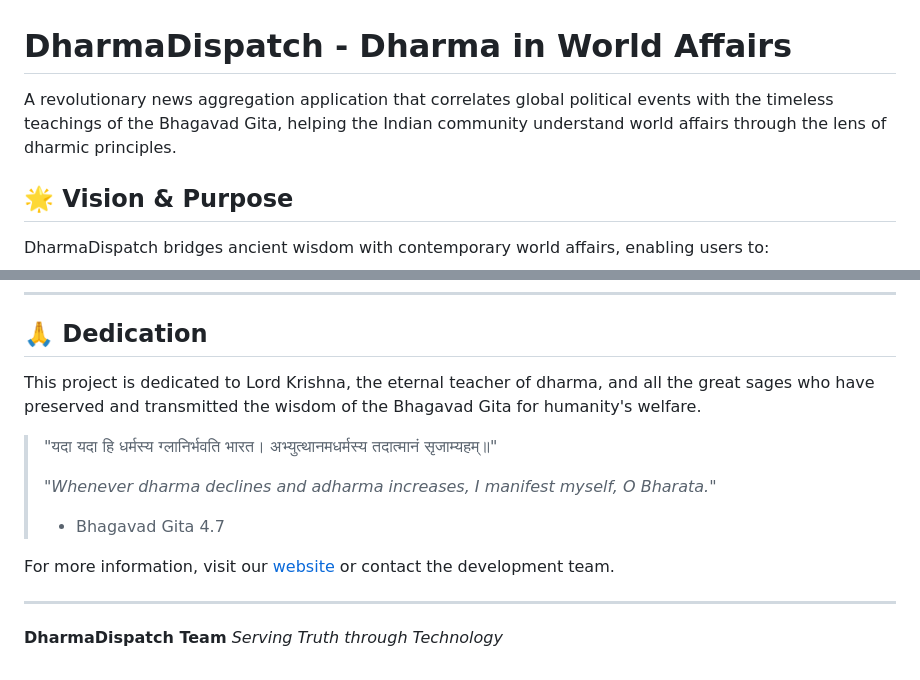
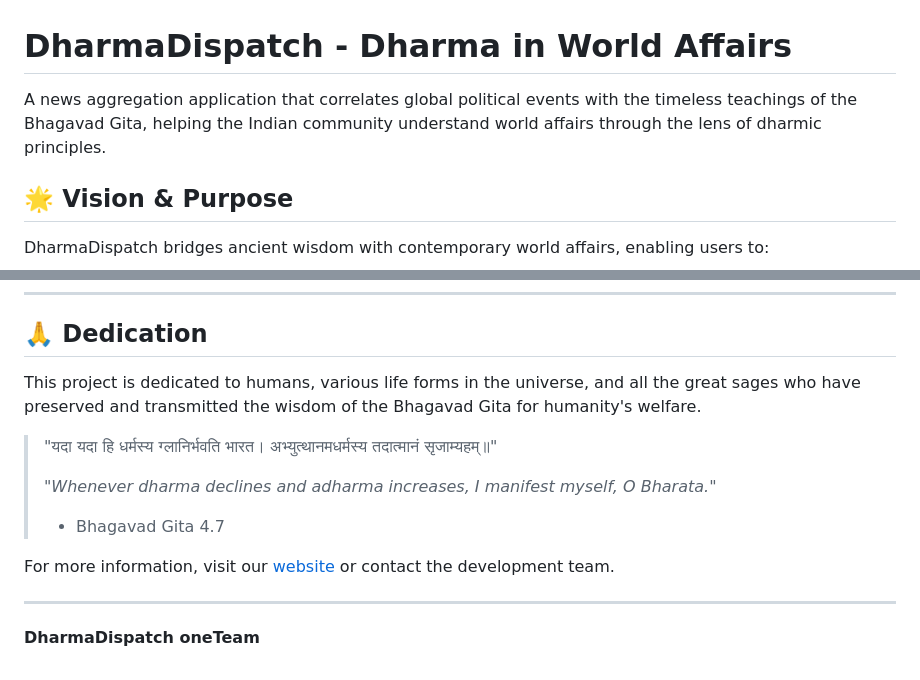
Before and after one commit to sudhu90/DharmaDispatch, a Markdown page: README.md, 2 parts joined by grey strips. Drawn GitHub-style.

```diff
--- a/README.md
+++ b/README.md
@@ -1,6 +1,6 @@
 # DharmaDispatch - Dharma in World Affairs
 
-A revolutionary news aggregation application that correlates global political events with the timeless teachings of the Bhagavad Gita, helping the Indian community understand world affairs through the lens of dharmic principles.
+A news aggregation application that correlates global political events with the timeless teachings of the Bhagavad Gita, helping the Indian community understand world affairs through the lens of dharmic principles.
 
 ## 🌟 Vision & Purpose
 
@@ -332,7 +332,7 @@ DharmaDispatch aims to become the world's premier platform for understanding glo
 
 ## 🙏 Dedication
 
-This project is dedicated to Lord Krishna, the eternal teacher of dharma, and all the great sages who have preserved and transmitted the wisdom of the Bhagavad Gita for humanity's welfare.
+This project is dedicated to humans, various life forms in the universe, and all the great sages who have preserved and transmitted the wisdom of the Bhagavad Gita for humanity's welfare.
 
 > "यदा यदा हि धर्मस्य ग्लानिर्भवति भारत।
 > अभ्युत्थानमधर्मस्य तदात्मानं सृजाम्यहम्॥"
@@ -343,5 +343,4 @@ This project is dedicated to Lord Krishna, the eternal teacher of dharma, and al
 For more information, visit our [website](https://github.com/sudhu90/DharmaDispatch) or contact the development team.
 
 ---
-**DharmaDispatch Team**
-*Serving Truth through Technology*
+**DharmaDispatch oneTeam**
```
